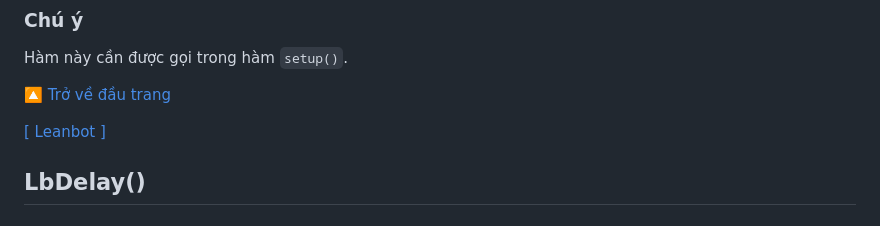
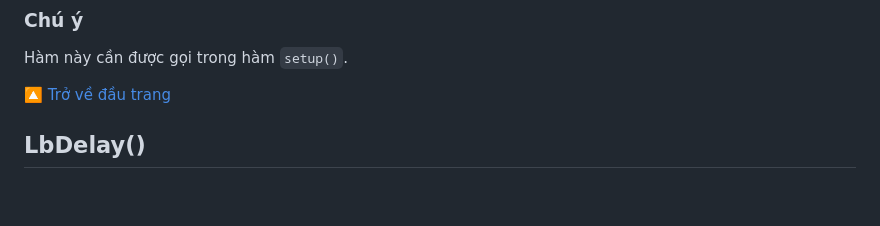
Before and after one commit to lesysang1322002/EC_Challenge_2024_Test, a Markdown page: APIReference/README.md, the part around the change. Drawn GitHub-style; blank space fills up the shorter version.

```diff
--- a/APIReference/README.md
+++ b/APIReference/README.md
@@ -100,7 +100,6 @@ Hàm này cần được gọi trong hàm `setup()`.
 
 [🔼 Trở về đầu trang](#Các-hàm-điều-khiển-Leanbot)
 
-[[ Leanbot ]](#Leanbot)
 ## LbDelay()
 
 ### Mô tả
```
